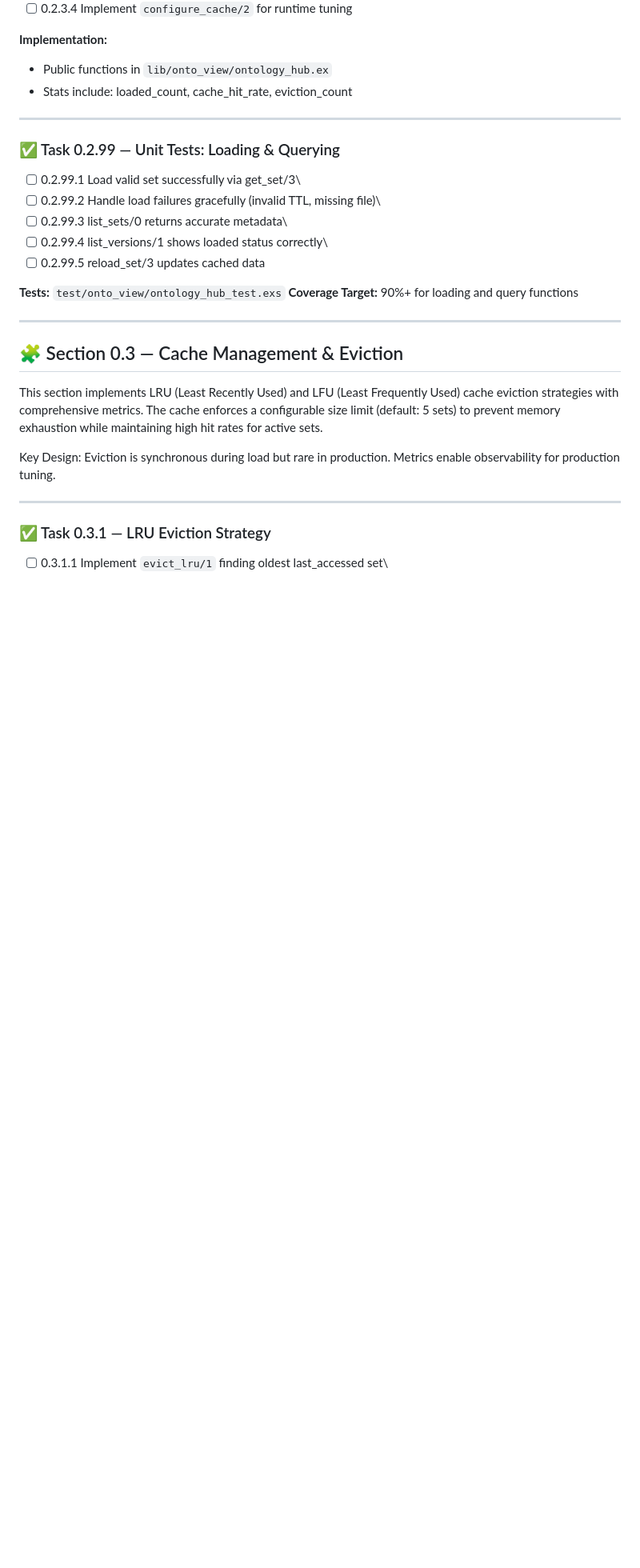
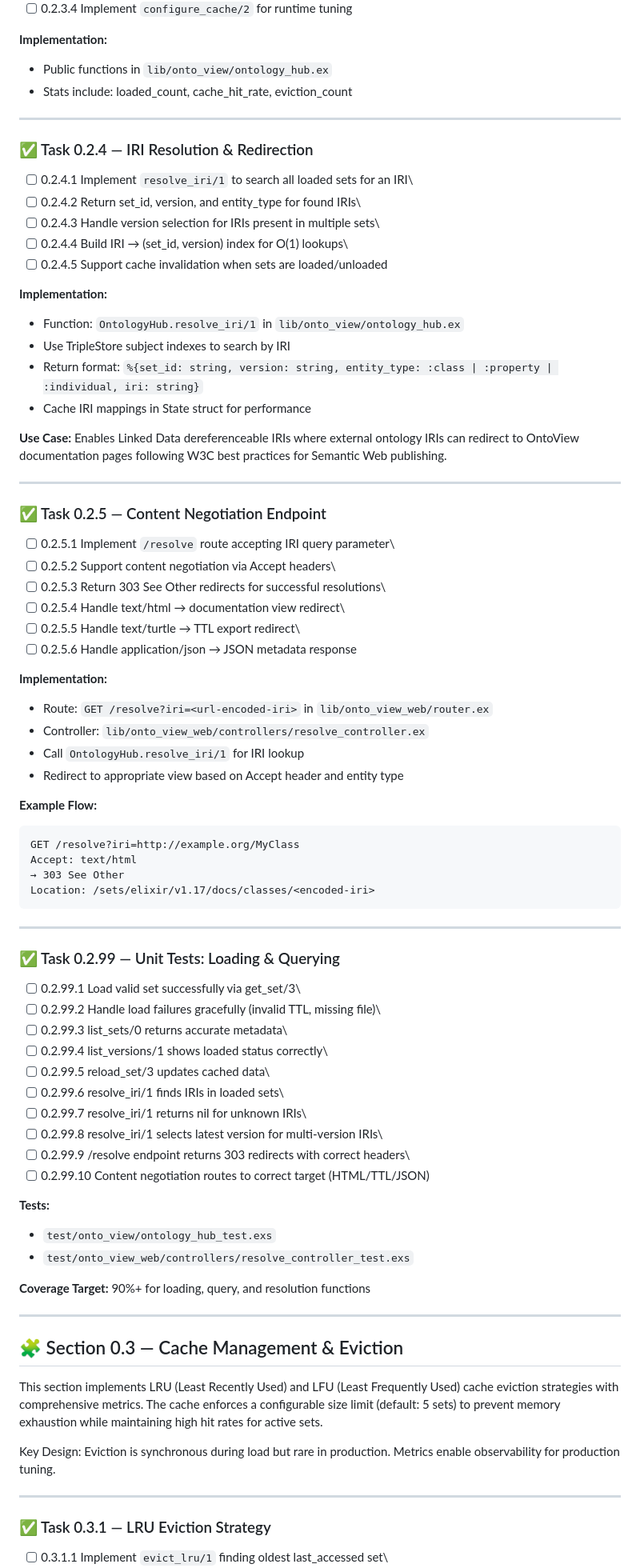
Before and after one commit to pcharbon70/onto_view, a Markdown page: notes/planning/phase-00.md, the part around one of its changes. Shown at 80% size. GitHub-like rendering; blank space fills up the shorter version.

Commit message:
Add IRI resolution and content negotiation to Phase 0
Adds comprehensive Linked Data support to Phase 0 specification,
enabling OntoView to function as a true Semantic Web platform where
ontology IRIs are dereferenceable and follow W3C best practices.

New functionality:
- Task 0.2.4: IRI Resolution & Redirection
  - Search all loaded sets for IRIs
  - Build IRI index for O(1) lookups
  - Handle version selection for multi-version IRIs

- Task 0.2.5: Content Negotiation Endpoint
  - /resolve endpoint with query parameter
  - HTTP 303 See Other redirects
  - Accept header support (text/html, text/turtle, application/json)

- Updated Task 0.4.3: Added /resolve route to router
- Updated Task 0.2.99: Added 5 unit tests for IRI resolution
- Updated Task 0.4.99: Added 3 integration tests for /resolve endpoint
- New Task 0.99.5: End-to-end IRI resolution workflow tests

Use case: Enables external ontology IRIs (e.g., http://example.org/MyClass)
to redirect to OntoView documentation pages via HTTP 303 redirects with
proper content negotiation, following Linked Data Platform standards.

````diff
--- a/notes/planning/phase-00.md
+++ b/notes/planning/phase-00.md
@@ -135,16 +135,69 @@ Key Design: Loading is expensive (file I/O, parsing, indexing), so it's deferred
 
 ------------------------------------------------------------------------
 
+### ✅ Task 0.2.4 — IRI Resolution & Redirection
+
+- [ ] 0.2.4.1 Implement `resolve_iri/1` to search all loaded sets for an IRI\
+- [ ] 0.2.4.2 Return set_id, version, and entity_type for found IRIs\
+- [ ] 0.2.4.3 Handle version selection for IRIs present in multiple sets\
+- [ ] 0.2.4.4 Build IRI → (set_id, version) index for O(1) lookups\
+- [ ] 0.2.4.5 Support cache invalidation when sets are loaded/unloaded
+
+**Implementation:**
+- Function: `OntologyHub.resolve_iri/1` in `lib/onto_view/ontology_hub.ex`
+- Use TripleStore subject indexes to search by IRI
+- Return format: `%{set_id: string, version: string, entity_type: :class | :property | :individual, iri: string}`
+- Cache IRI mappings in State struct for performance
+
+**Use Case:** Enables Linked Data dereferenceable IRIs where external
+ontology IRIs can redirect to OntoView documentation pages following
+W3C best practices for Semantic Web publishing.
+
+------------------------------------------------------------------------
+
+### ✅ Task 0.2.5 — Content Negotiation Endpoint
+
+- [ ] 0.2.5.1 Implement `/resolve` route accepting IRI query parameter\
+- [ ] 0.2.5.2 Support content negotiation via Accept headers\
+- [ ] 0.2.5.3 Return 303 See Other redirects for successful resolutions\
+- [ ] 0.2.5.4 Handle text/html → documentation view redirect\
+- [ ] 0.2.5.5 Handle text/turtle → TTL export redirect\
+- [ ] 0.2.5.6 Handle application/json → JSON metadata response
+
+**Implementation:**
+- Route: `GET /resolve?iri=<url-encoded-iri>` in `lib/onto_view_web/router.ex`
+- Controller: `lib/onto_view_web/controllers/resolve_controller.ex`
+- Call `OntologyHub.resolve_iri/1` for IRI lookup
+- Redirect to appropriate view based on Accept header and entity type
+
+**Example Flow:**
+```
+GET /resolve?iri=http://example.org/MyClass
+Accept: text/html
+→ 303 See Other
+Location: /sets/elixir/v1.17/docs/classes/<encoded-iri>
+```
+
+------------------------------------------------------------------------
+
 ### ✅ Task 0.2.99 — Unit Tests: Loading & Querying
 
 - [ ] 0.2.99.1 Load valid set successfully via get_set/3\
 - [ ] 0.2.99.2 Handle load failures gracefully (invalid TTL, missing file)\
 - [ ] 0.2.99.3 list_sets/0 returns accurate metadata\
 - [ ] 0.2.99.4 list_versions/1 shows loaded status correctly\
-- [ ] 0.2.99.5 reload_set/3 updates cached data
+- [ ] 0.2.99.5 reload_set/3 updates cached data\
+- [ ] 0.2.99.6 resolve_iri/1 finds IRIs in loaded sets\
+- [ ] 0.2.99.7 resolve_iri/1 returns nil for unknown IRIs\
+- [ ] 0.2.99.8 resolve_iri/1 selects latest version for multi-version IRIs\
+- [ ] 0.2.99.9 /resolve endpoint returns 303 redirects with correct headers\
+- [ ] 0.2.99.10 Content negotiation routes to correct target (HTML/TTL/JSON)
 
-**Tests:** `test/onto_view/ontology_hub_test.exs`
-**Coverage Target:** 90%+ for loading and query functions
+**Tests:**
+- `test/onto_view/ontology_hub_test.exs`
+- `test/onto_view_web/controllers/resolve_controller_test.exs`
+
+**Coverage Target:** 90%+ for loading, query, and resolution functions
 
 ------------------------------------------------------------------------
 
````
Also changed, not shown: other parts of notes/planning/phase-00.md (+22 -2 lines).
